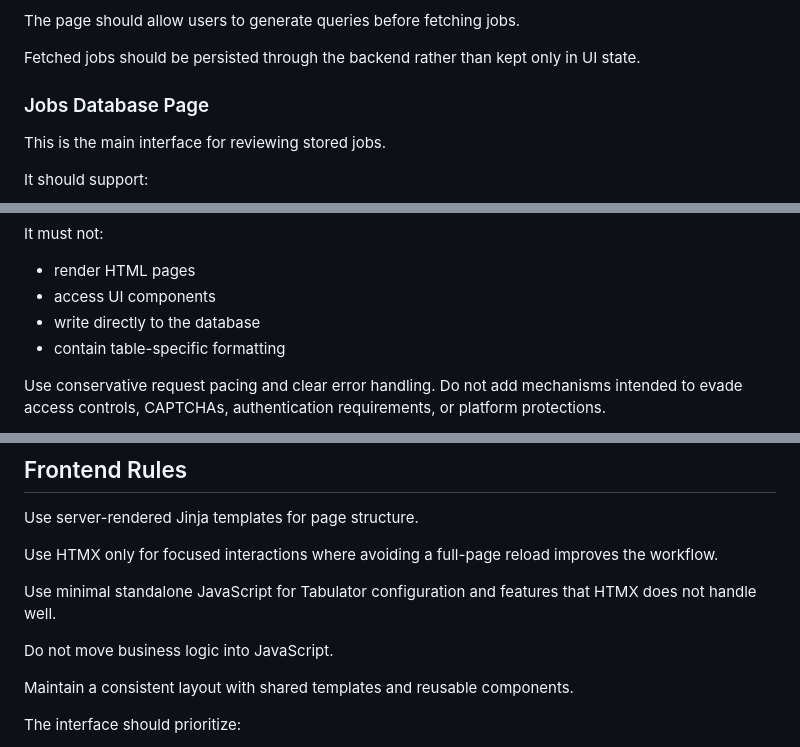
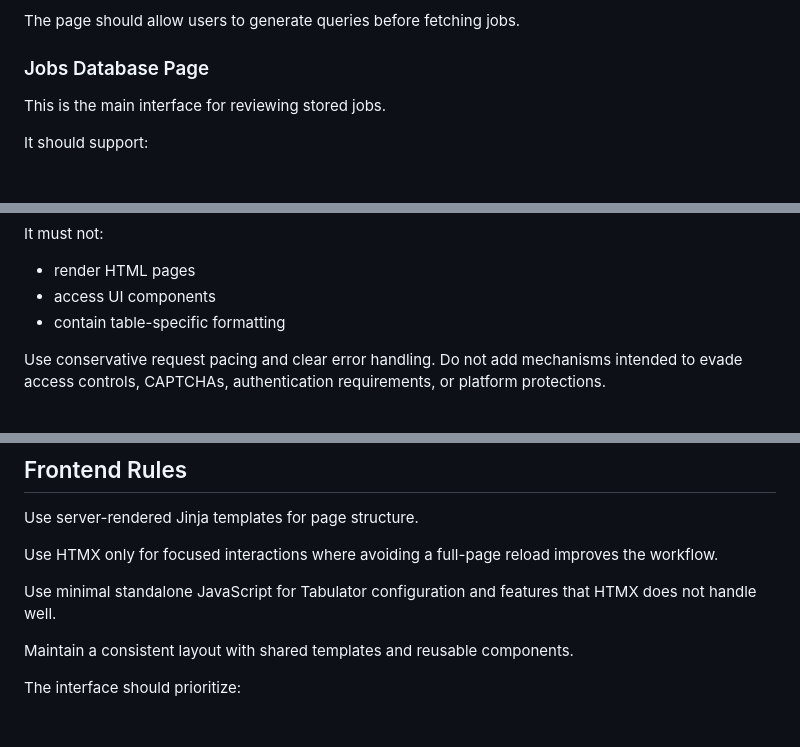
Before and after one commit to j1mb0o/jobstash, a Markdown page: AGENTS.md, 3 parts joined by grey strips. Rendered like a GitHub page; blank space fills up the shorter version.

```diff
--- a/AGENTS.md
+++ b/AGENTS.md
@@ -115,8 +126,6 @@ It may contain:
 - fetch progress and result summary
 
 The page should allow users to generate queries before fetching jobs.
-
-Fetched jobs should be persisted through the backend rather than kept only in UI state.
 
 ### Jobs Database Page
 
@@ -221,7 +230,6 @@ It must not:
 
 - render HTML pages
 - access UI components
-- write directly to the database
 - contain table-specific formatting
 
 Use conservative request pacing and clear error handling. Do not add mechanisms intended to evade access controls, CAPTCHAs, authentication requirements, or platform protections.
@@ -286,8 +302,6 @@ Use HTMX only for focused interactions where avoiding a full-page reload improve
 
 Use minimal standalone JavaScript for Tabulator configuration and features that HTMX does not handle well.
 
-Do not move business logic into JavaScript.
-
 Maintain a consistent layout with shared templates and reusable components.
 
 The interface should prioritize:
```
Also changed, not shown: other parts of AGENTS.md (+24 -15 lines).
